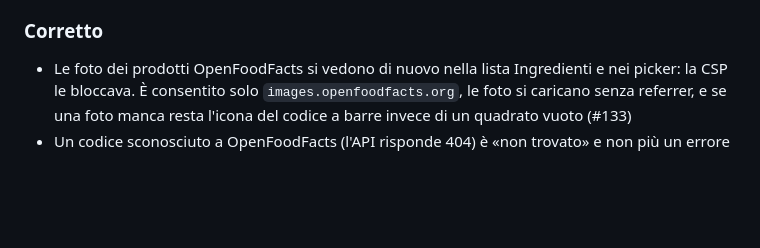
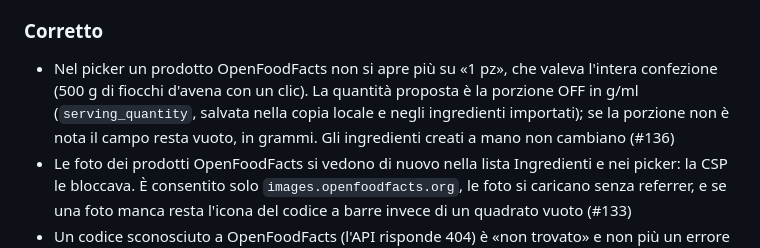
Before and after one commit to easly1989/nutreek, a Markdown page: CHANGELOG.md, the part around the change. Rendered like a GitHub page; blank space fills up the shorter version.

Commit message:
docs(changelog): voce per la porzione dei prodotti OFF (#136)
Da mergiare dopo #140.

Co-Authored-By: Claude Opus 5.5 <noreply@anthropic.com>

```diff
--- a/CHANGELOG.md
+++ b/CHANGELOG.md
@@ -20,6 +20,7 @@ Prima release pubblicata come immagine su GHCR: restyle «Sereno», app installa
 - Nutreek si installa sul telefono come app (#59): manifest e icone nel colore del tema, service worker con la cache dei soli file statici, sezione «App sul telefono» in Impostazioni (bottone «Installa l'app», passaggi per Safari su iPhone). Fotocamera e installazione richiedono https.
 
 ### Corretto
+- Nel picker un prodotto OpenFoodFacts non si apre più su «1 pz», che valeva l'intera confezione (500 g di fiocchi d'avena con un clic). La quantità proposta è la porzione OFF in g/ml (`serving_quantity`, salvata nella copia locale e negli ingredienti importati); se la porzione non è nota il campo resta vuoto, in grammi. Gli ingredienti creati a mano non cambiano (#136)
 - Le foto dei prodotti OpenFoodFacts si vedono di nuovo nella lista Ingredienti e nei picker: la CSP le bloccava. È consentito solo `images.openfoodfacts.org`, le foto si caricano senza referrer, e se una foto manca resta l'icona del codice a barre invece di un quadrato vuoto (#133)
 - Un codice sconosciuto a OpenFoodFacts (l'API risponde 404) è «non trovato» e non più un errore del servizio (#59)
 - Sicurezza: il rate limit del login non si aggira più con un `X-Forwarded-For` inventato. L'header vale solo se la connessione arriva da un proxy in loopback o in rete privata; un `X-Request-ID` non valido viene sostituito (#115)
```
